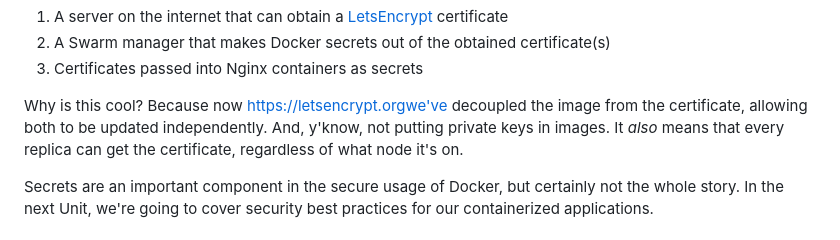
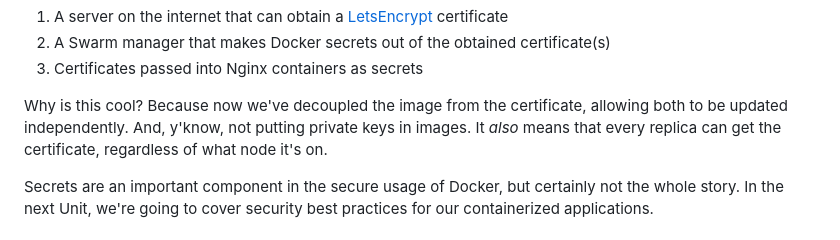
Before and after one commit to The-Taggart-Institute/container-essentials, a Markdown page: 5-swarm/5-4_secrets.md, the part around the change. Drawn GitHub-style.

```diff
--- a/5-swarm/5-4_secrets.md
+++ b/5-swarm/5-4_secrets.md
@@ -77,7 +77,7 @@ I'm not gonna go make you buy a domain name to demo this, but here's the basic i
 2. A Swarm manager that makes Docker secrets out of the obtained certificate(s)
 3. Certificates passed into Nginx containers as secrets
 
-Why is this cool? Because now https://letsencrypt.orgwe've decoupled the image from the certificate, allowing both to be updated independently. And, y'know, not putting private keys in images. It _also_ means that every replica can get the certificate, regardless of what node it's on.
+Why is this cool? Because now we've decoupled the image from the certificate, allowing both to be updated independently. And, y'know, not putting private keys in images. It _also_ means that every replica can get the certificate, regardless of what node it's on.
 
 Secrets are an important component in the secure usage of Docker, but certainly not the whole story. In the next Unit, we're going to cover security best practices for our containerized applications.
 
```
Also changed, not shown: 6-security/6-4_static-analysis.md (+1 -1 lines).
